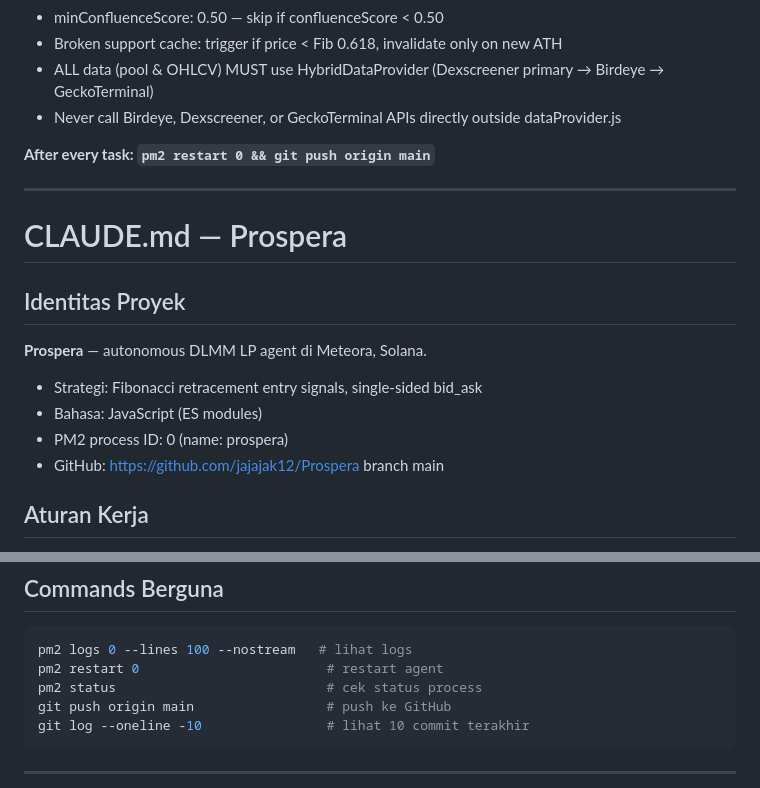
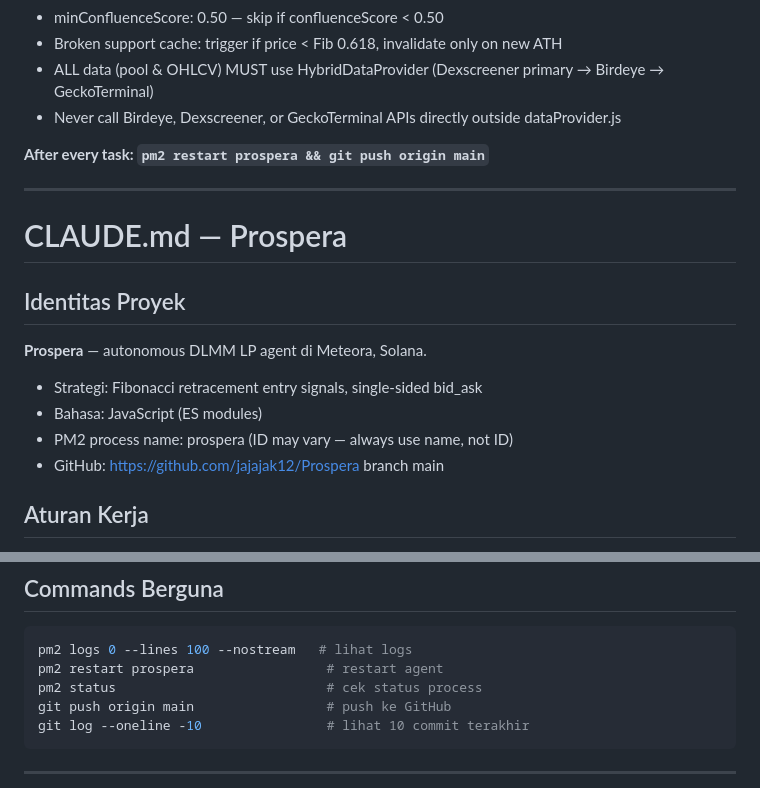
Before and after one commit to jajajak12/Prospera, a Markdown page: CLAUDE.md, 2 parts joined by grey strips. GitHub-like rendering.

Commit message:
docs: fix PM2 restart command — use name not ID
Co-Authored-By: Claude Sonnet 4.6 <noreply@anthropic.com>

````diff
--- a/CLAUDE.md
+++ b/CLAUDE.md
@@ -12,7 +12,7 @@ You are Prospera Data Provider Engineer.
 - ALL data (pool & OHLCV) MUST use HybridDataProvider (Dexscreener primary → Birdeye → GeckoTerminal)
 - Never call Birdeye, Dexscreener, or GeckoTerminal APIs directly outside dataProvider.js
 
-**After every task: `pm2 restart 0 && git push origin main`**
+**After every task: `pm2 restart prospera && git push origin main`**
 
 ---
 
@@ -22,7 +22,7 @@ You are Prospera Data Provider Engineer.
 **Prospera** — autonomous DLMM LP agent di Meteora, Solana.
 - Strategi: Fibonacci retracement entry signals, single-sided bid_ask
 - Bahasa: JavaScript (ES modules)
-- PM2 process ID: 0 (name: prospera)
+- PM2 process name: prospera (ID may vary — always use name, not ID)
 - GitHub: https://github.com/jajajak12/Prospera branch main
 
 ## Aturan Kerja
@@ -115,7 +115,7 @@ LLM zone: 5–25% PnL.
 ## Commands Berguna
 ```bash
 pm2 logs 0 --lines 100 --nostream   # lihat logs
-pm2 restart 0                        # restart agent
+pm2 restart prospera                 # restart agent
 pm2 status                           # cek status process
 git push origin main                 # push ke GitHub
 git log --oneline -10                # lihat 10 commit terakhir
````
